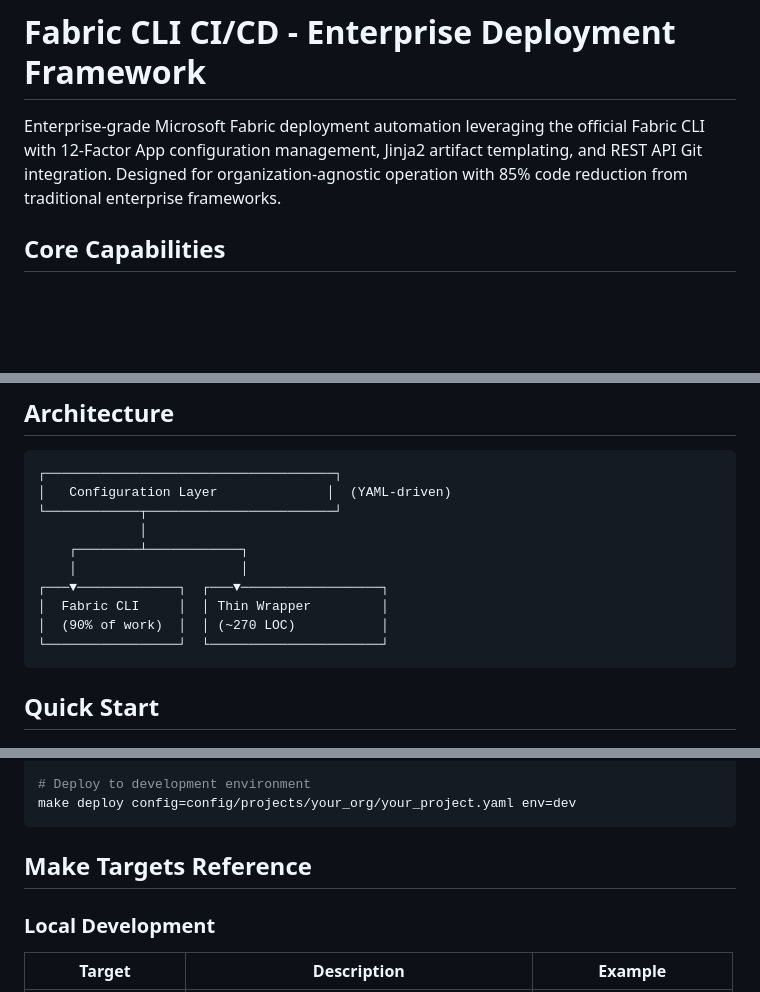
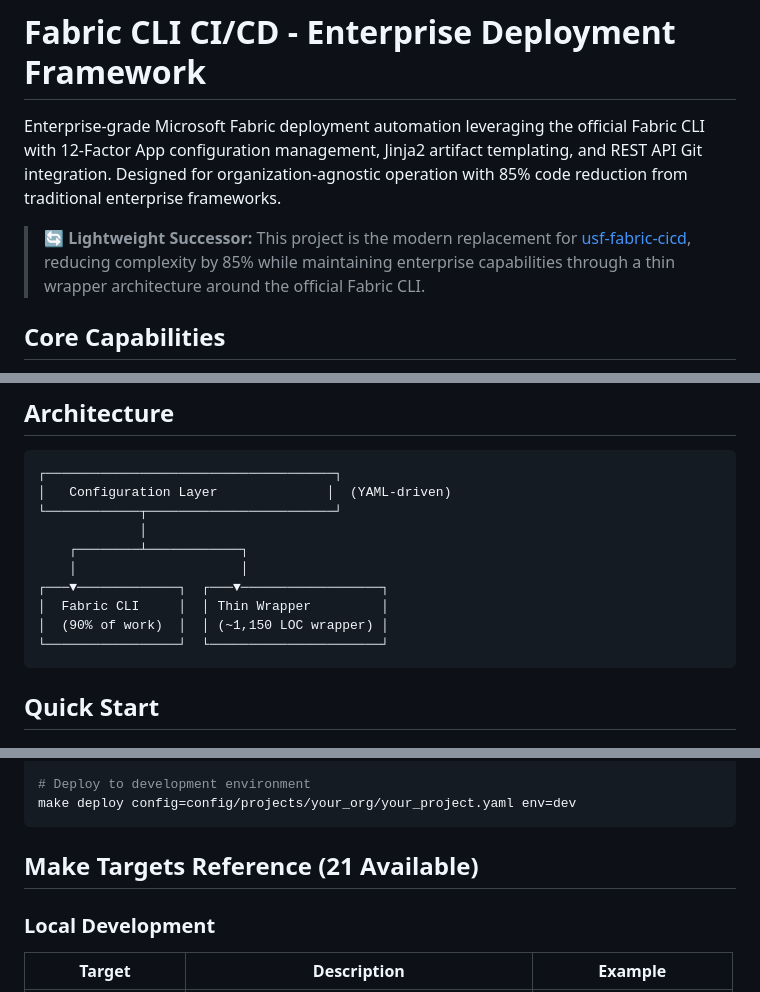
Before and after one commit to Bralabee/ms_fabric_cicd_cli, a Markdown page: README.md, 3 parts joined by grey strips. Drawn GitHub-style; blank space fills up the shorter version.

Commit message:
docs: Fix LOC claims and add cross-project references
ACCURACY FIXES:
- Update LOC claim: ~270 → ~1,150 LOC wrapper (README, copilot-instructions)
- Fix wrapper architecture diagram to show accurate line count
- Update Make Targets count: 17 → 21 targets

CROSS-PROJECT REFERENCES:
- Add predecessor reference to usf-fabric-cicd in README header
- Clarify this is the lightweight successor (85% code reduction)

Fixes identified in comprehensive documentation audit.

````diff
--- a/README.md
+++ b/README.md
@@ -1,6 +1,8 @@
 # Fabric CLI CI/CD - Enterprise Deployment Framework
 
 Enterprise-grade Microsoft Fabric deployment automation leveraging the official Fabric CLI with 12-Factor App configuration management, Jinja2 artifact templating, and REST API Git integration. Designed for organization-agnostic operation with 85% code reduction from traditional enterprise frameworks.
+
+> **🔄 Lightweight Successor:** This project is the modern replacement for [usf-fabric-cicd](../usf-fabric-cicd), reducing complexity by 85% while maintaining enterprise capabilities through a thin wrapper architecture around the official Fabric CLI.
 
 ## Core Capabilities
 
@@ -22,7 +24,7 @@ Enterprise-grade Microsoft Fabric deployment automation leveraging the official
     │                     │
 ┌───▼─────────────┐  ┌───▼──────────────────┐
 │  Fabric CLI     │  │ Thin Wrapper         │
-│  (90% of work)  │  │ (~270 LOC)           │
+│  (90% of work)  │  │ (~1,150 LOC wrapper) │
 └─────────────────┘  └──────────────────────┘
 ```
 
@@ -142,7 +144,7 @@ make validate config=config/projects/your_org/your_project.yaml
 make deploy config=config/projects/your_org/your_project.yaml env=dev
 ```
 
-## Make Targets Reference
+## Make Targets Reference (21 Available)
 
 ### Local Development
 
````
Also changed, not shown: .github/copilot-instructions.md (+1 -1 lines).
